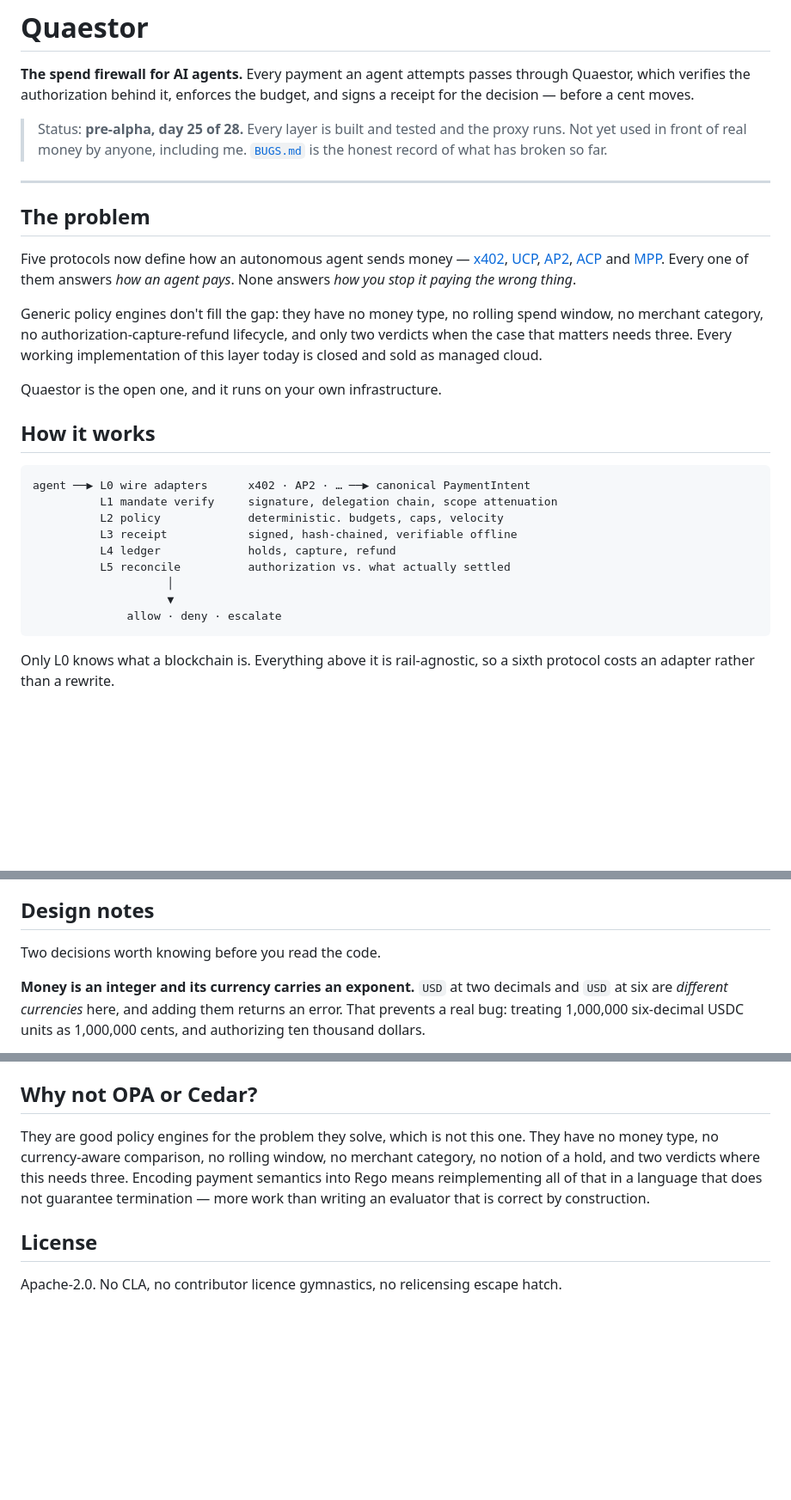
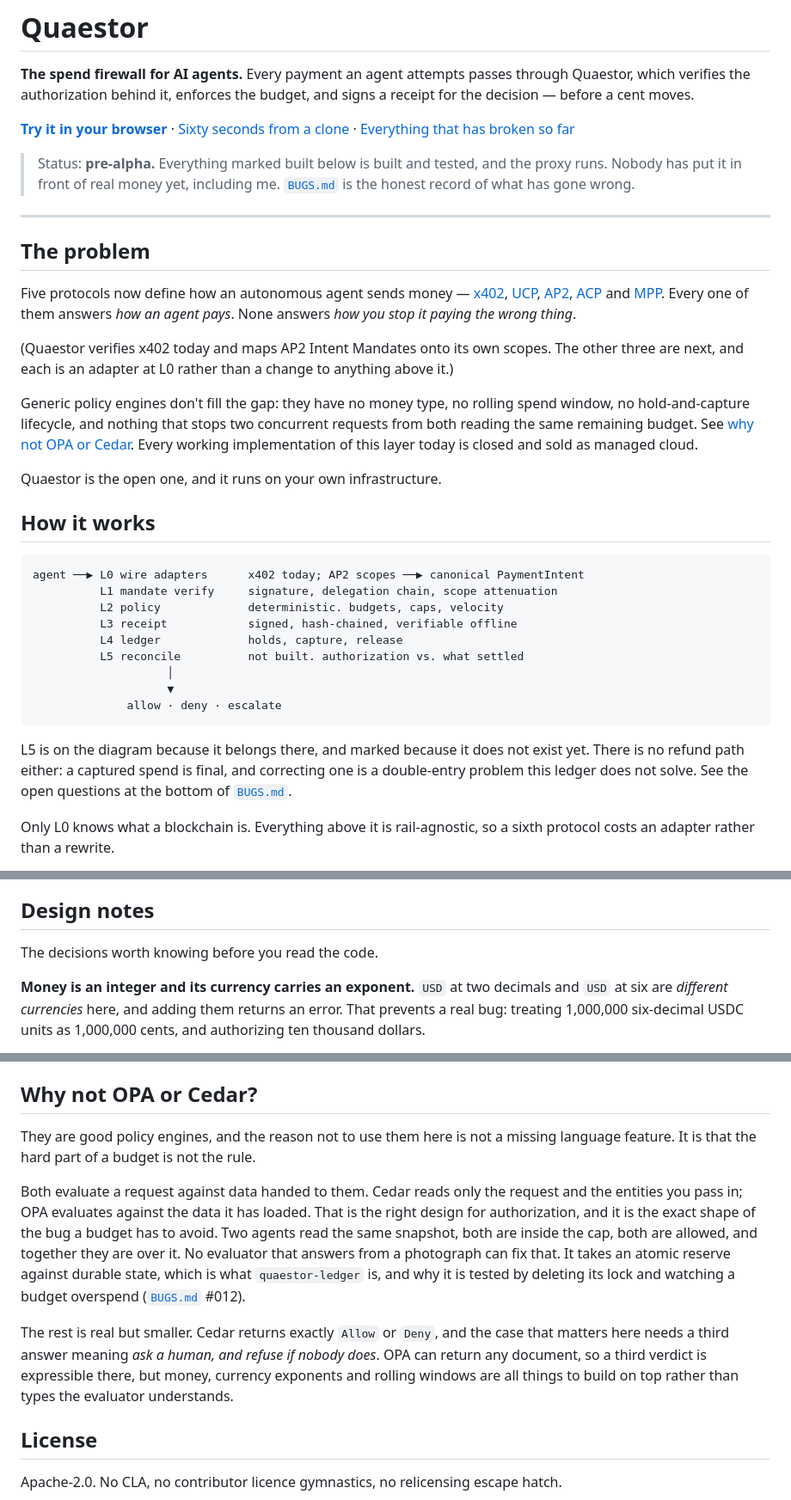
Before and after one commit to felixkwasisarpong/Quaestor, a Markdown page: README.md, 3 parts joined by grey strips. Shown at 86% size. Drawn GitHub-style; blank space fills up the shorter version.

Commit message:
Stop the README claiming things that are not true
Read the first screen as a hostile commenter would, and checked every claim
it made about anybody else's software. Three were wrong.

The architecture diagram listed a refund path and a reconcile layer. Neither
exists. The ledger has holds, capture and release, and reconciliation was
cut on day 3. The diagram now marks L5 as not built and says plainly that a
captured spend is final.

The comparison said Rego "does not guarantee termination". It is the
opposite: Rego forbids recursion so that evaluation is known to terminate,
and OPA's documentation says so. It also said OPA and Cedar both have two
verdicts. Cedar returns exactly Allow or Deny; OPA returns any document, so
a third verdict is expressible there.

Rewritten from what could be verified against each project's docs, the
comparison came out stronger. Both engines evaluate against data handed to
them, which is precisely the snapshot a concurrent budget race exploits:
two agents read the same remaining budget, both are allowed, and together
they overspend. That was the real argument all along, hidden behind a worse
one that happened to be false. BUGS.md #020.

Also: the first screen now has three doors (the browser playground, the
sixty-second demo, and BUGS.md), the status line is written for a visitor
rather than for the sprint, and the problem section says which of the five
protocols are actually implemented.

````diff
--- a/README.md
+++ b/README.md
@@ -4,9 +4,13 @@
 through Quaestor, which verifies the authorization behind it, enforces the
 budget, and signs a receipt for the decision — before a cent moves.
 
-> Status: **pre-alpha, day 25 of 28.** Every layer is built and tested and
-> the proxy runs. Not yet used in front of real money by anyone, including
-> me. [`BUGS.md`](BUGS.md) is the honest record of what has broken so far.
+**[Try it in your browser](https://felixkwasisarpong.github.io/Quaestor)** ·
+[Sixty seconds from a clone](#sixty-seconds) ·
+[Everything that has broken so far](BUGS.md)
+
+> Status: **pre-alpha.** Everything marked built below is built and tested,
+> and the proxy runs. Nobody has put it in front of real money yet, including
+> me. [`BUGS.md`](BUGS.md) is the honest record of what has gone wrong.
 
 ---
 
@@ -16,9 +20,14 @@ Five protocols now define how an autonomous agent sends money — [x402],
 [UCP], [AP2], [ACP] and [MPP]. Every one of them answers *how an agent
 pays*. None answers *how you stop it paying the wrong thing*.
 
+(Quaestor verifies x402 today and maps AP2 Intent Mandates onto its own
+scopes. The other three are next, and each is an adapter at L0 rather than a
+change to anything above it.)
+
 Generic policy engines don't fill the gap: they have no money type, no
-rolling spend window, no merchant category, no authorization-capture-refund
-lifecycle, and only two verdicts when the case that matters needs three.
+rolling spend window, no hold-and-capture lifecycle, and nothing that stops
+two concurrent requests from both reading the same remaining budget. See
+[why not OPA or Cedar](#why-not-opa-or-cedar).
 Every working implementation of this layer today is closed and sold as
 managed cloud.
 
@@ -27,16 +36,21 @@ Quaestor is the open one, and it runs on your own infrastructure.
 ## How it works
 
 ```
-agent ──▶ L0 wire adapters      x402 · AP2 · … ──▶ canonical PaymentIntent
+agent ──▶ L0 wire adapters      x402 today; AP2 scopes ──▶ canonical PaymentIntent
           L1 mandate verify     signature, delegation chain, scope attenuation
           L2 policy             deterministic. budgets, caps, velocity
           L3 receipt            signed, hash-chained, verifiable offline
-          L4 ledger             holds, capture, refund
-          L5 reconcile          authorization vs. what actually settled
+          L4 ledger             holds, capture, release
+          L5 reconcile          not built. authorization vs. what settled
                     │
                     ▼
               allow · deny · escalate
 ```
+
+L5 is on the diagram because it belongs there, and marked because it does
+not exist yet. There is no refund path either: a captured spend is final,
+and correcting one is a double-entry problem this ledger does not solve.
+See the open questions at the bottom of [`BUGS.md`](BUGS.md).
 
 Only L0 knows what a blockchain is. Everything above it is rail-agnostic, so
 a sixth protocol costs an adapter rather than a rewrite.
@@ -174,7 +188,7 @@ the file rather than a promise printed on it.
 
 ## Design notes
 
-Two decisions worth knowing before you read the code.
+The decisions worth knowing before you read the code.
 
 **Money is an integer and its currency carries an exponent.** `USD` at two
 decimals and `USD` at six are *different currencies* here, and adding them
@@ -264,12 +278,25 @@ evaluator may not read the clock.
 
 ## Why not OPA or Cedar?
 
-They are good policy engines for the problem they solve, which is not this
-one. They have no money type, no currency-aware comparison, no rolling
-window, no merchant category, no notion of a hold, and two verdicts where
-this needs three. Encoding payment semantics into Rego means reimplementing
-all of that in a language that does not guarantee termination — more work
-than writing an evaluator that is correct by construction.
+They are good policy engines, and the reason not to use them here is not a
+missing language feature. It is that the hard part of a budget is not the
+rule.
+
+Both evaluate a request against data handed to them. Cedar reads only the
+request and the entities you pass in; OPA evaluates against the data it has
+loaded. That is the right design for authorization, and it is the exact
+shape of the bug a budget has to avoid. Two agents read the same snapshot,
+both are inside the cap, both are allowed, and together they are over it.
+No evaluator that answers from a photograph can fix that. It takes an atomic
+reserve against durable state, which is what `quaestor-ledger` is, and why
+it is tested by deleting its lock and watching a budget overspend
+([`BUGS.md`](BUGS.md) #012).
+
+The rest is real but smaller. Cedar returns exactly `Allow` or `Deny`, and
+the case that matters here needs a third answer meaning *ask a human, and
+refuse if nobody does*. OPA can return any document, so a third verdict is
+expressible there, but money, currency exponents and rolling windows are all
+things to build on top rather than types the evaluator understands.
 
 ## License
 
````
Also changed, not shown: BUGS.md (+40 -0 lines).
